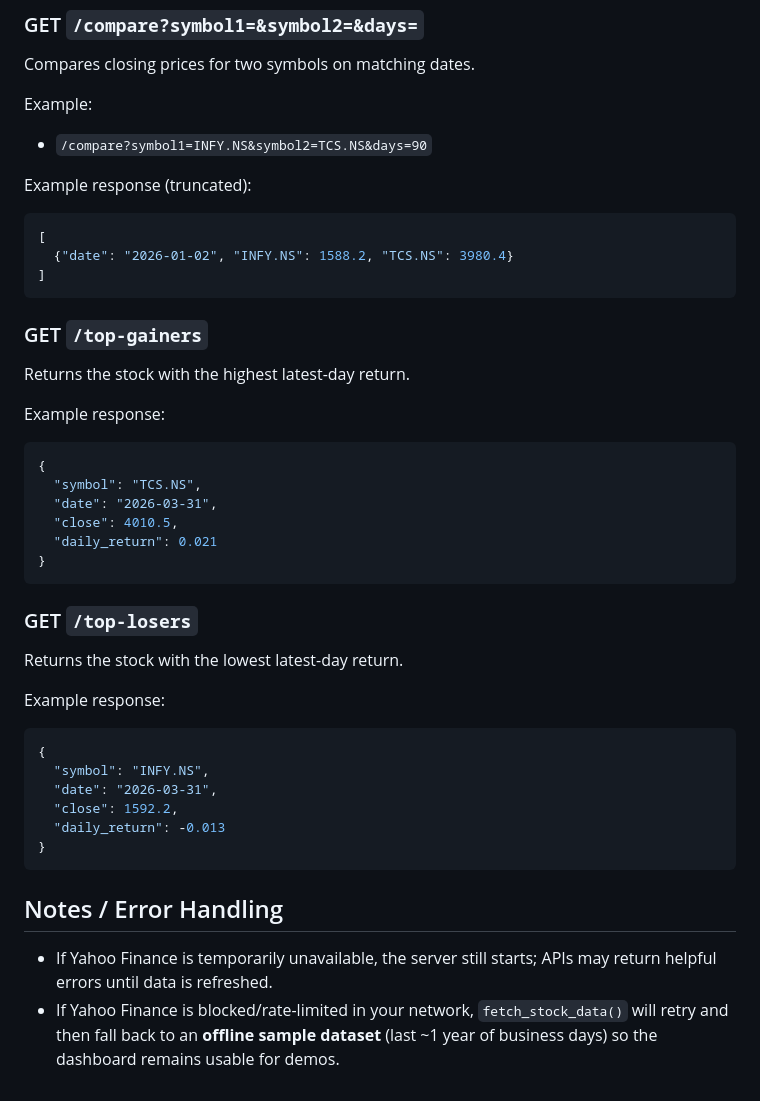
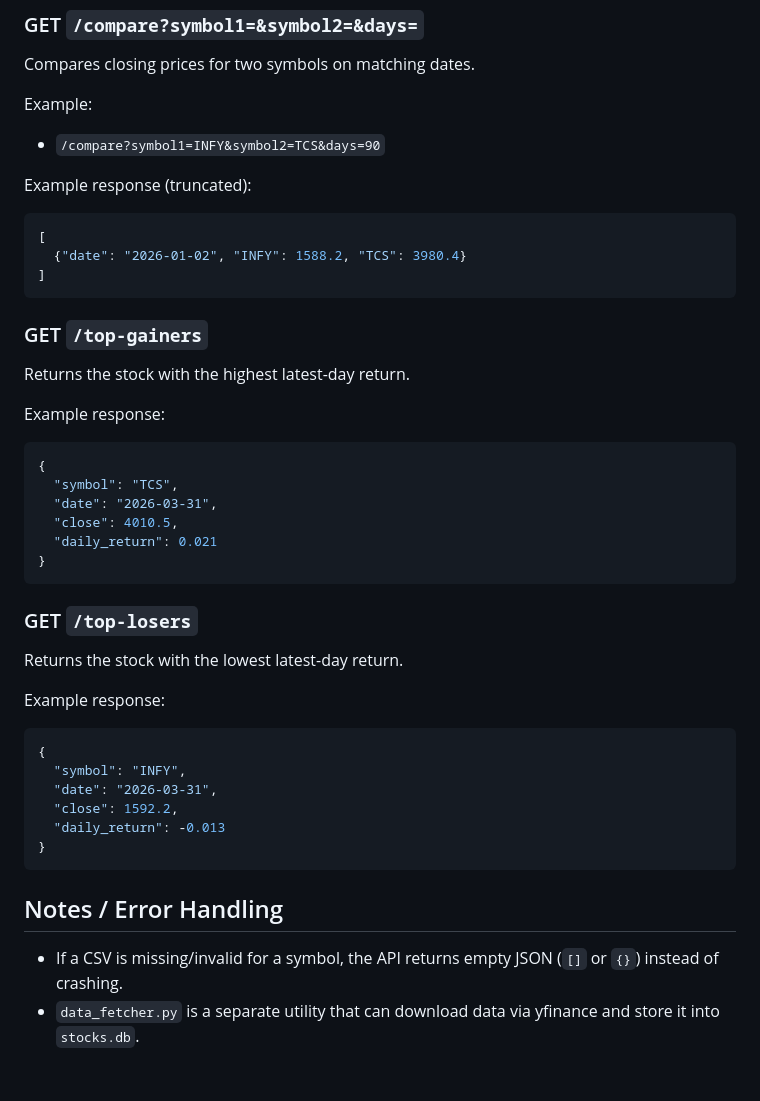
Before and after one commit to anivisVector/Stock-Intelligence-Dashboard, a Markdown page: README.md, the part around one of its changes. Drawn GitHub-style.

````diff
--- a/README.md
+++ b/README.md
@@ -128,13 +138,13 @@ Example response:
 Compares closing prices for two symbols on matching dates.
 
 Example:
-- `/compare?symbol1=INFY.NS&symbol2=TCS.NS&days=90`
+- `/compare?symbol1=INFY&symbol2=TCS&days=90`
 
 Example response (truncated):
 
 ```json
 [
-  {"date": "2026-01-02", "INFY.NS": 1588.2, "TCS.NS": 3980.4}
+  {"date": "2026-01-02", "INFY": 1588.2, "TCS": 3980.4}
 ]
 ```
 
@@ -145,7 +155,7 @@ Example response:
 
 ```json
 {
-  "symbol": "TCS.NS",
+  "symbol": "TCS",
   "date": "2026-03-31",
   "close": 4010.5,
   "daily_return": 0.021
@@ -159,7 +169,7 @@ Example response:
 
 ```json
 {
-  "symbol": "INFY.NS",
+  "symbol": "INFY",
   "date": "2026-03-31",
   "close": 1592.2,
   "daily_return": -0.013
@@ -168,5 +178,5 @@ Example response:
 
 ## Notes / Error Handling
 
-- If Yahoo Finance is temporarily unavailable, the server still starts; APIs may return helpful errors until data is refreshed.
-- If Yahoo Finance is blocked/rate-limited in your network, `fetch_stock_data()` will retry and then fall back to an **offline sample dataset** (last ~1 year of business days) so the dashboard remains usable for demos.
+- If a CSV is missing/invalid for a symbol, the API returns empty JSON (`[]` or `{}`) instead of crashing.
+- `data_fetcher.py` is a separate utility that can download data via yfinance and store it into `stocks.db`.
````
Also changed, not shown: other parts of README.md (+20 -10 lines).
